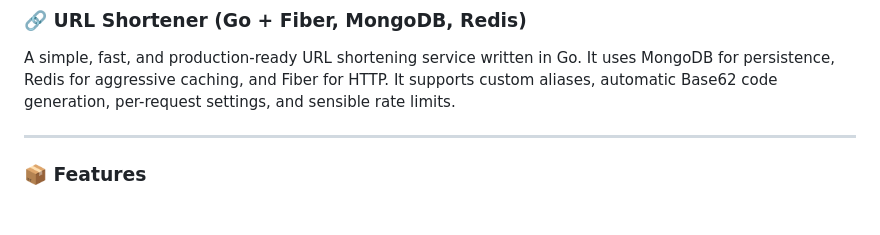
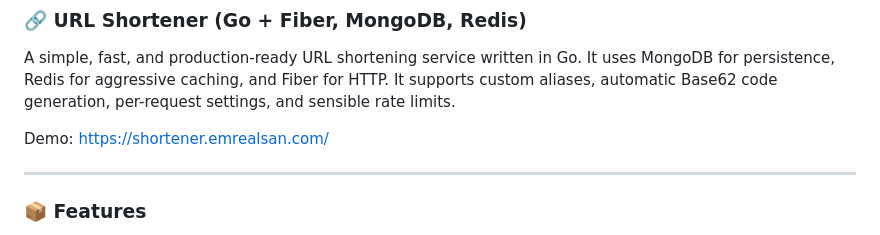
Before and after one commit to emrealsandev/Url-Shortener, a Markdown page: readme.md, the part around the change. Rendered like a GitHub page; blank space fills up the shorter version.

```diff
--- a/readme.md
+++ b/readme.md
@@ -1,5 +1,7 @@
 ### 🔗 URL Shortener (Go + Fiber, MongoDB, Redis)
 A simple, fast, and production-ready URL shortening service written in Go. It uses MongoDB for persistence, Redis for aggressive caching, and Fiber for HTTP. It supports custom aliases, automatic Base62 code generation, per-request settings, and sensible rate limits.
+
+Demo: https://shortener.emrealsan.com/
 
 ---
 
```
